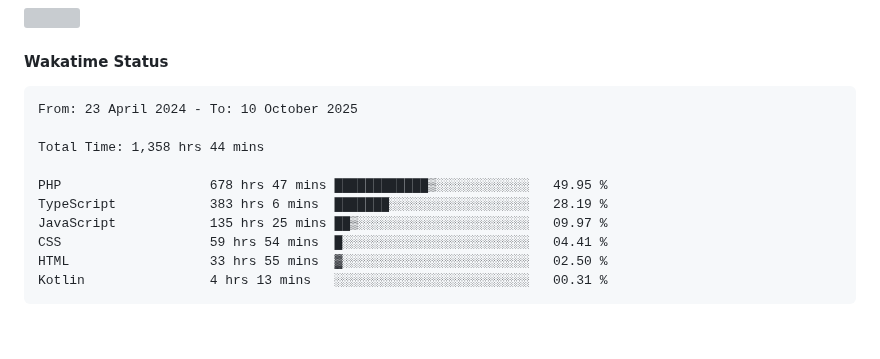
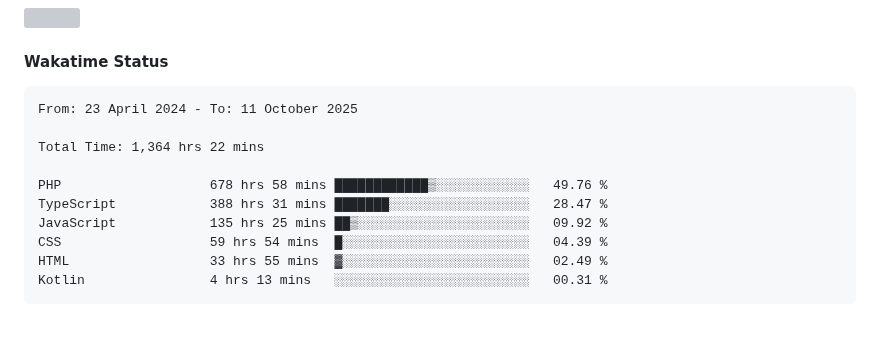
Before and after one commit to umLusca/umLusca, a Markdown page: README.md, the part around the change. GitHub-like rendering; grey boxes are pictures that could not be loaded.

Commit message:
Updated waka-readme graph with new metrics

````diff
--- a/README.md
+++ b/README.md
@@ -60,15 +60,15 @@
 <!--START_SECTION:waka-->
 
 ```txt
-From: 23 April 2024 - To: 10 October 2025
+From: 23 April 2024 - To: 11 October 2025
 
-Total Time: 1,358 hrs 44 mins
+Total Time: 1,364 hrs 22 mins
 
-PHP                   678 hrs 47 mins ████████████▒░░░░░░░░░░░░   49.95 %
-TypeScript            383 hrs 6 mins  ███████░░░░░░░░░░░░░░░░░░   28.19 %
-JavaScript            135 hrs 25 mins ██▒░░░░░░░░░░░░░░░░░░░░░░   09.97 %
-CSS                   59 hrs 54 mins  █░░░░░░░░░░░░░░░░░░░░░░░░   04.41 %
-HTML                  33 hrs 55 mins  ▓░░░░░░░░░░░░░░░░░░░░░░░░   02.50 %
+PHP                   678 hrs 58 mins ████████████▒░░░░░░░░░░░░   49.76 %
+TypeScript            388 hrs 31 mins ███████░░░░░░░░░░░░░░░░░░   28.47 %
+JavaScript            135 hrs 25 mins ██▒░░░░░░░░░░░░░░░░░░░░░░   09.92 %
+CSS                   59 hrs 54 mins  █░░░░░░░░░░░░░░░░░░░░░░░░   04.39 %
+HTML                  33 hrs 55 mins  ▓░░░░░░░░░░░░░░░░░░░░░░░░   02.49 %
 Kotlin                4 hrs 13 mins   ░░░░░░░░░░░░░░░░░░░░░░░░░   00.31 %
 ```
 
````
